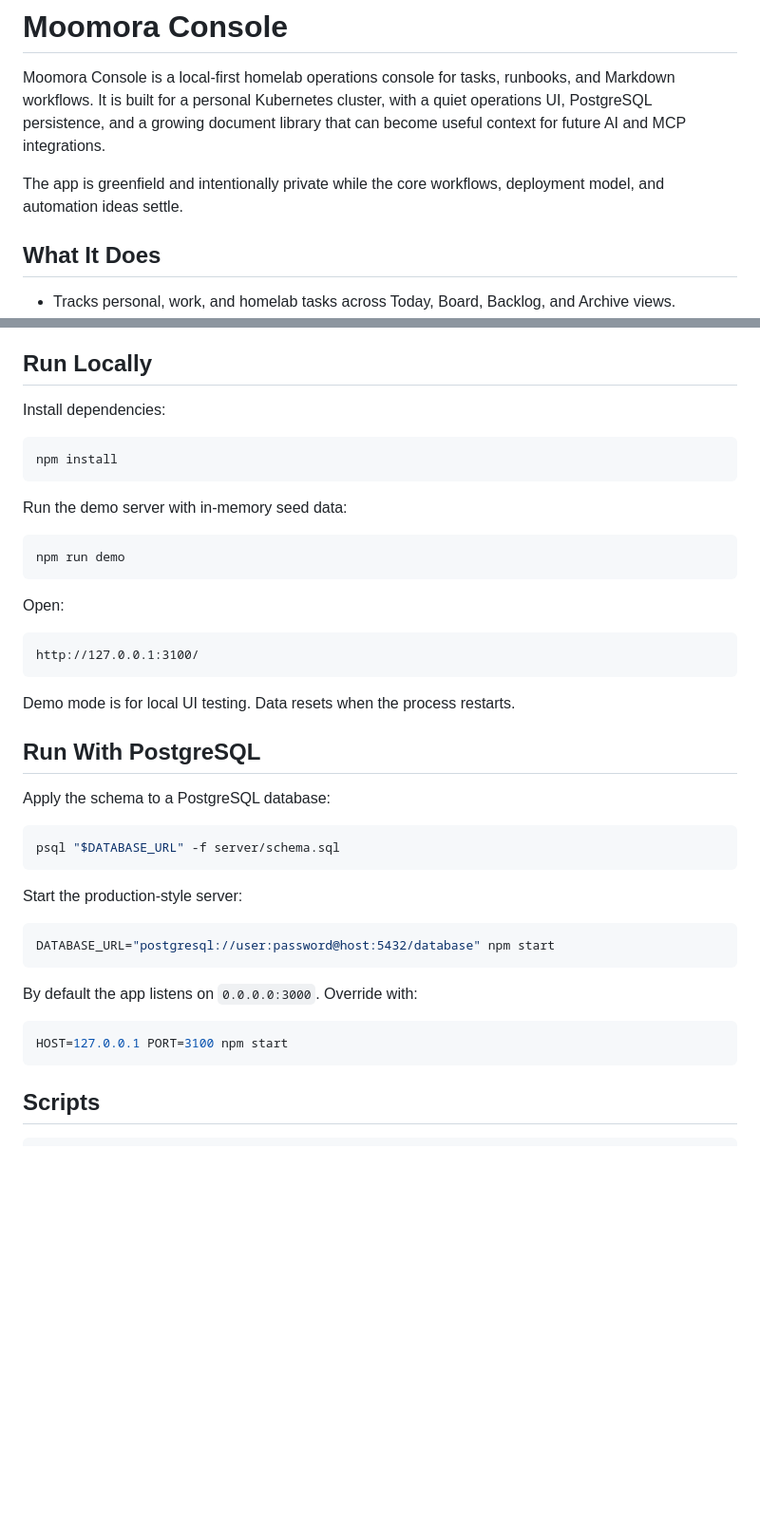
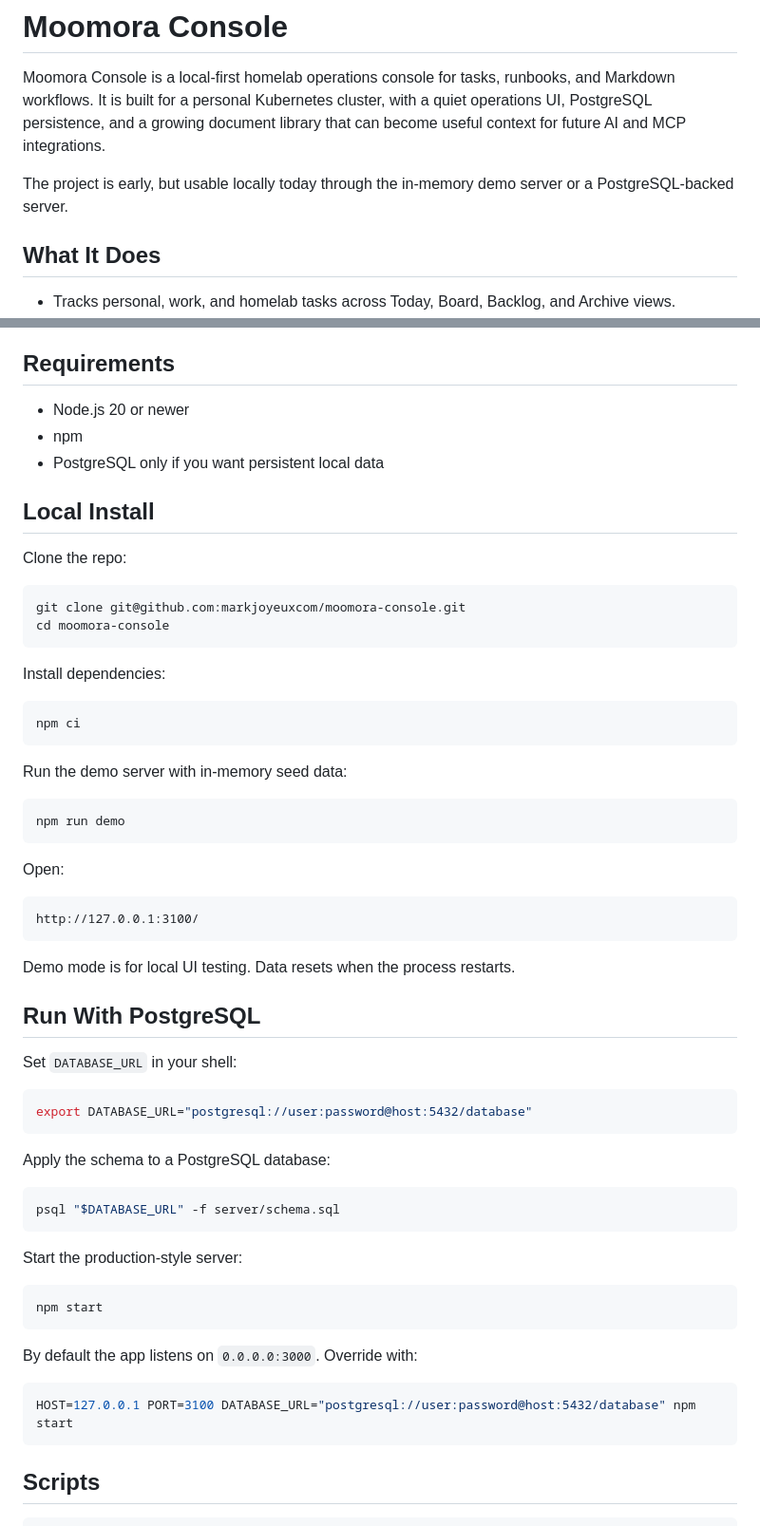
Before and after one commit to markjoyeuxcom/moomora-console, a Markdown page: README.md, 2 parts joined by grey strips. Shown at 95% size. Drawn GitHub-style; blank space fills up the shorter version.

````diff
--- a/README.md
+++ b/README.md
@@ -2,7 +2,7 @@
 
 Moomora Console is a local-first homelab operations console for tasks, runbooks, and Markdown workflows. It is built for a personal Kubernetes cluster, with a quiet operations UI, PostgreSQL persistence, and a growing document library that can become useful context for future AI and MCP integrations.
 
-The app is greenfield and intentionally private while the core workflows, deployment model, and automation ideas settle.
+The project is early, but usable locally today through the in-memory demo server or a PostgreSQL-backed server.
 
 ## What It Does
 
@@ -22,12 +30,25 @@ The app is greenfield and intentionally private while the core workflows, deploy
 - CodeMirror for Markdown editing
 - Kubernetes manifests under `deploy/k8s`
 
-## Run Locally
+## Requirements
+
+- Node.js 20 or newer
+- npm
+- PostgreSQL only if you want persistent local data
+
+## Local Install
+
+Clone the repo:
+
+```bash
+git clone git@github.com:markjoyeuxcom/moomora-console.git
+cd moomora-console
+```
 
 Install dependencies:
 
 ```bash
-npm install
+npm ci
 ```
 
 Run the demo server with in-memory seed data:
@@ -46,6 +67,12 @@ Demo mode is for local UI testing. Data resets when the process restarts.
 
 ## Run With PostgreSQL
 
+Set `DATABASE_URL` in your shell:
+
+```bash
+export DATABASE_URL="postgresql://user:password@host:5432/database"
+```
+
 Apply the schema to a PostgreSQL database:
 
 ```bash
@@ -55,13 +82,13 @@ psql "$DATABASE_URL" -f server/schema.sql
 Start the production-style server:
 
 ```bash
-DATABASE_URL="postgresql://user:password@host:5432/database" npm start
+npm start
 ```
 
 By default the app listens on `0.0.0.0:3000`. Override with:
 
 ```bash
-HOST=127.0.0.1 PORT=3100 npm start
+HOST=127.0.0.1 PORT=3100 DATABASE_URL="postgresql://user:password@host:5432/database" npm start
 ```
 
 ## Scripts
````
Also changed, not shown: other parts of README.md (+8 -0 lines), docs/images/moomora-editor-split.jpg (added), docs/images/moomora-library.jpg (added), docs/images/moomora-today.jpg (added).
